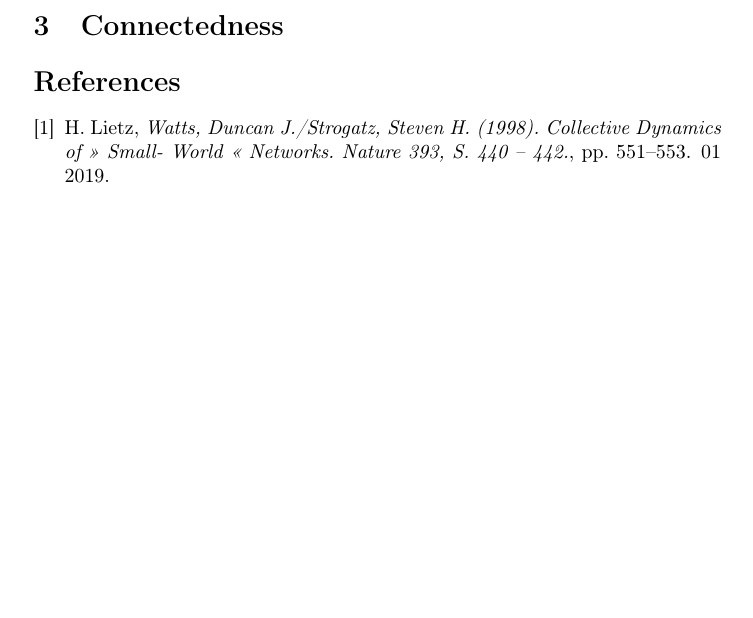
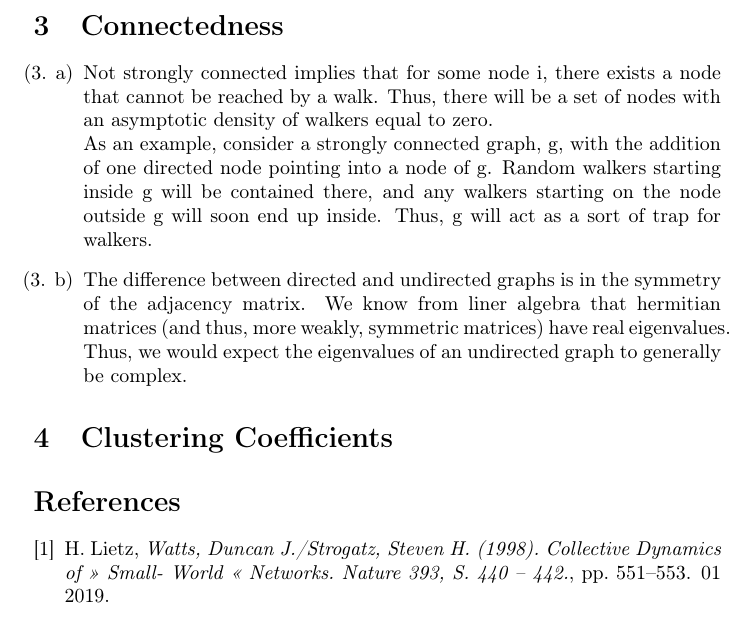
Before and after one commit to 4Kamei/documents, a LaTeX document (networks_1/latex/main.tex): part of page 13 of 13, cut so that both start at the same text, the shorter picture padded with empty space. Compiled offline with pdfLaTeX.

Commit message:
added connectedness section

```diff
--- a/networks_1/latex/main.tex
+++ b/networks_1/latex/main.tex
@@ -136,4 +140,17 @@
 \section{Connectedness}
+
+\begin{enumerate}[label={(3. \alph*)}]
+    \item
+        Not strongly connected implies that for some node i, there exists a node that cannot be reached by a walk. Thus, there will be a set of nodes with an asymptotic density of walkers equal to zero. \\As an example, consider a strongly connected graph, g, with the addition of one directed node pointing into a node of g. Random walkers starting inside g will be contained there, and any walkers starting on the node outside g will soon end up inside. Thus, g will act as a sort of trap for walkers.
+    \item
+        The difference between directed and undirected graphs is in the symmetry of the adjacency matrix. We know from liner algebra that hermitian matrices (and thus, more weakly, symmetric matrices) have real eigenvalues. Thus, we would expect the eigenvalues of an undirected graph to generally be complex.
+\end{enumerate}
+
+\section{Clustering Coefficients}
+
+\begin{enumerate}[label={(4. \alph*)}]
+
+\end{enumerate}
 
 \bibliography{citations}
 
```
Also changed, not shown: networks_1/latex/main.pdf, networks_1/latex/main.tex (4 more changed lines), 5 other files.
